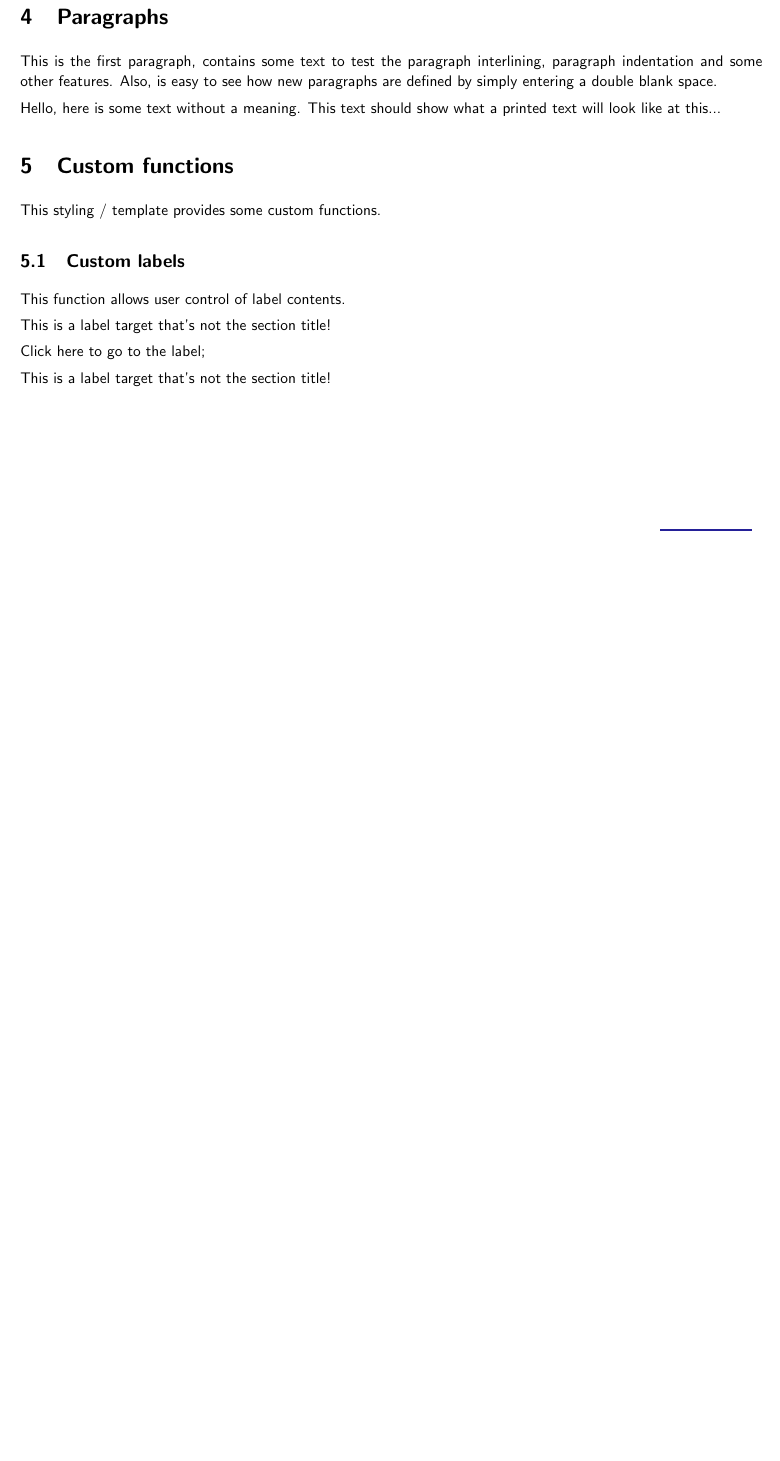
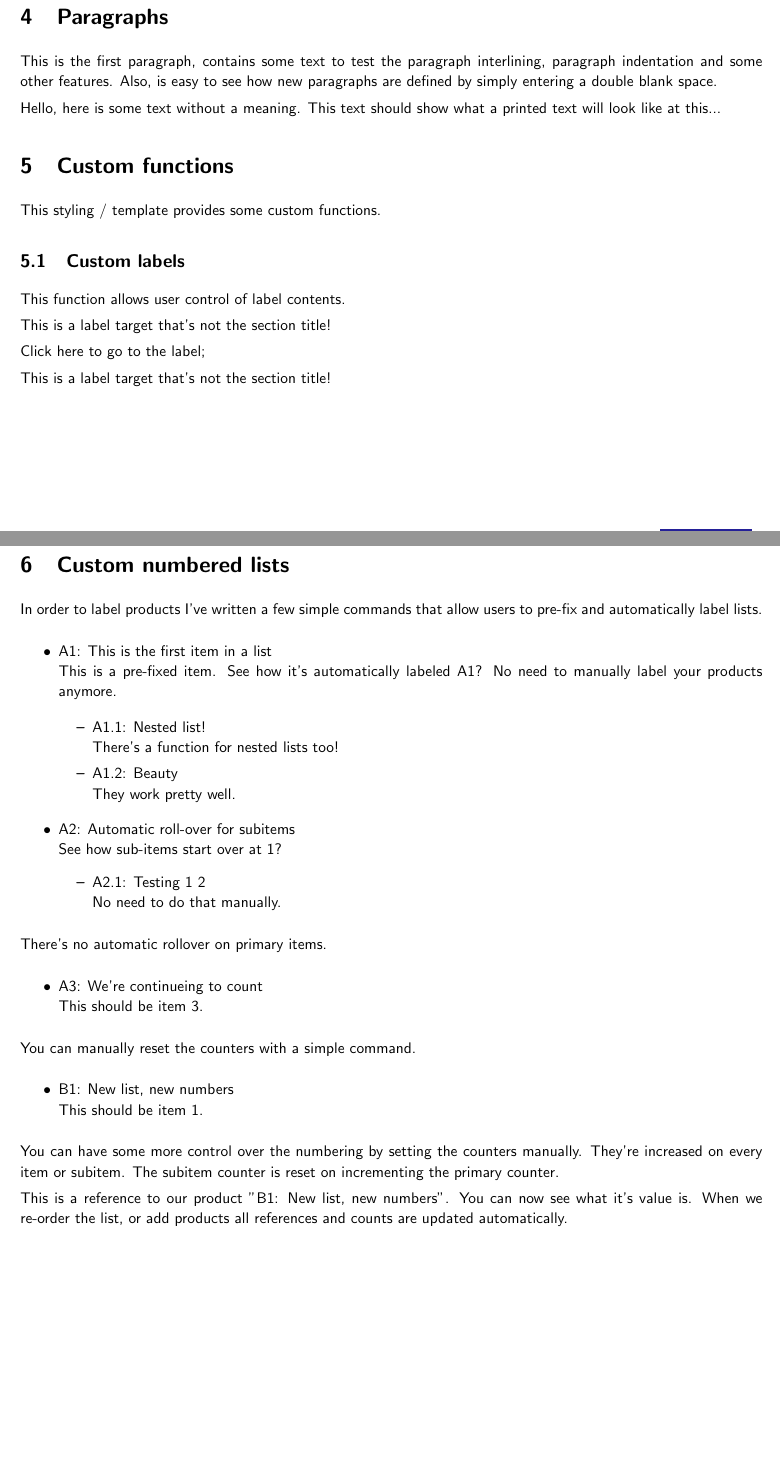
Before and after one commit to Miesvanderlippe/internship-docs-styling, a LaTeX document (template.tex): part of page 4 of 6 before the commit and two parts of pages 4 and 5 of 7 after it, the two joined at a grey line, cut so that both start at the same text, the shorter picture padded with empty space. Compiled offline with pdfLaTeX.

Commit message:
Added automatically numbered itemize lists

```diff
--- a/template.tex
+++ b/template.tex
@@ -67,6 +67,55 @@
 
 	\nameref{labeltarget}
 
+	\newpage
+
+	\section{Custom numbered lists}
+	In order to label products I've written a few simple commands that allow users to pre-fix and automatically
+	label lists.
+
+	\begin{itemize}
+		\prefixeditem{a-descriptibe-label}{A}{This is the first item in a list}\\
+		This is a pre-fixed item. See how it's automatically labeled A1? No need to manually label your products
+		anymore.
+
+		\prefixedsubitems{
+			\prefixedsubitem{nested-list-item}{A}{Nested list!}\\
+			There's a function for nested lists too!
+
+			\prefixedsubitem{beauty}{A}{Beauty}\\
+			They work pretty well.
+		}
+
+		\prefixeditem{roll-over-demo}{A}{Automatic roll-over for subitems}\\
+		See how sub-items start over at 1?
+		\prefixedsubitems{
+			\prefixedsubitem{rolled-over-item}{A}{Testing 1 2}\\
+			No need to do that manually.
+		}
+
+	\end{itemize}
+
+	There's no automatic rollover on primary items.
+
+	\begin{itemize}
+		\prefixeditem{continuation}{A}{We're continueing to count}\\
+		This should be item 3.
+	\end{itemize}
+
+	You can manually reset the counters with a simple command.
+
+	\resetprefixeditemcounters{}
+	\begin{itemize}
+		\prefixeditem{continuation-b}{B}{New list, new numbers}\\
+		This should be item 1.
+	\end{itemize}
+
+	You can have some more control over the numbering by setting the counters manually. They're increased on every
+	item or subitem. The subitem counter is reset on incrementing the primary counter.
+
+	This is a reference to our product "\nameref{continuation-b}". You can now see what it's value is. When we re-order
+	the list, or add products all references and counts are updated automatically.
+
 	\listoffigures
 	\listoftables
 
```
Also changed, not shown: style/internship-styling.sty (+21 -0 lines), template.pdf.
